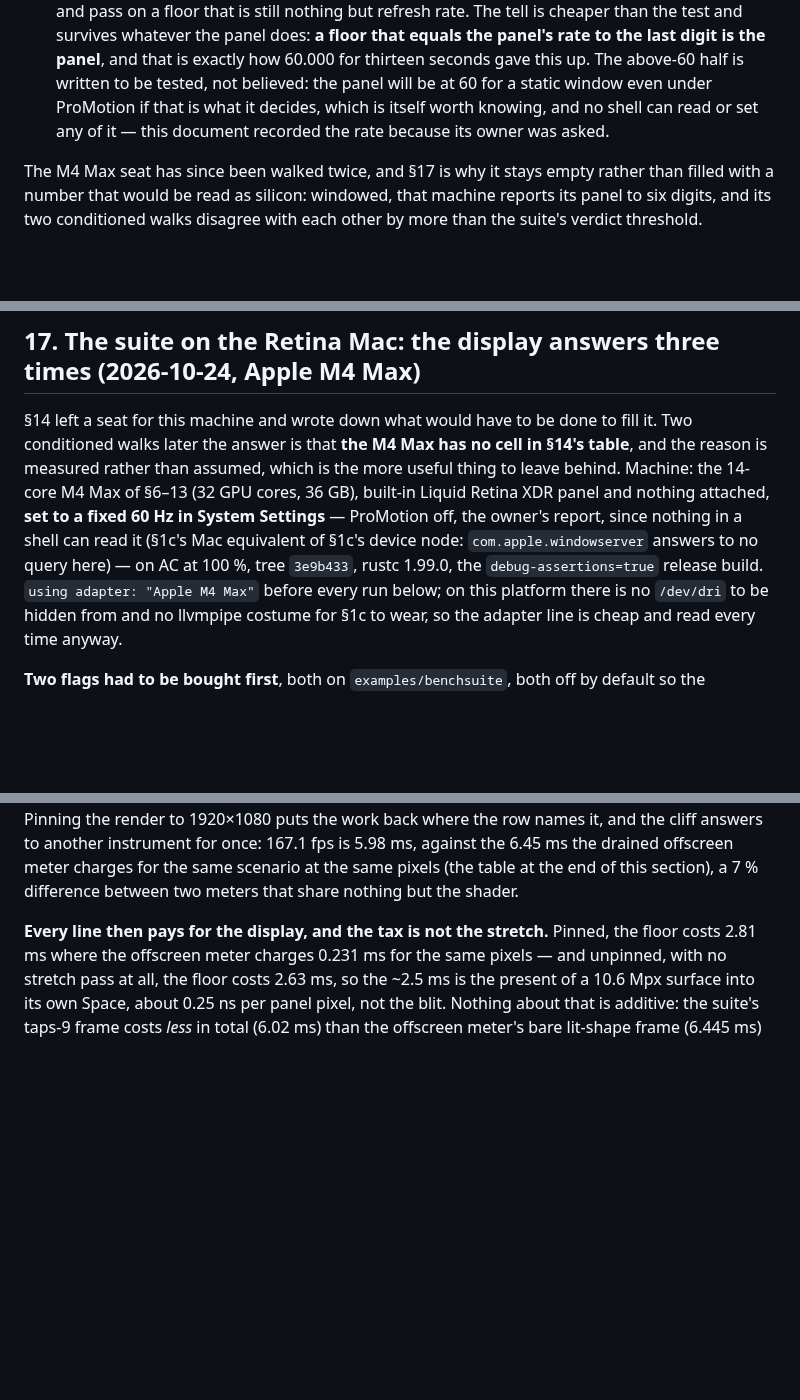
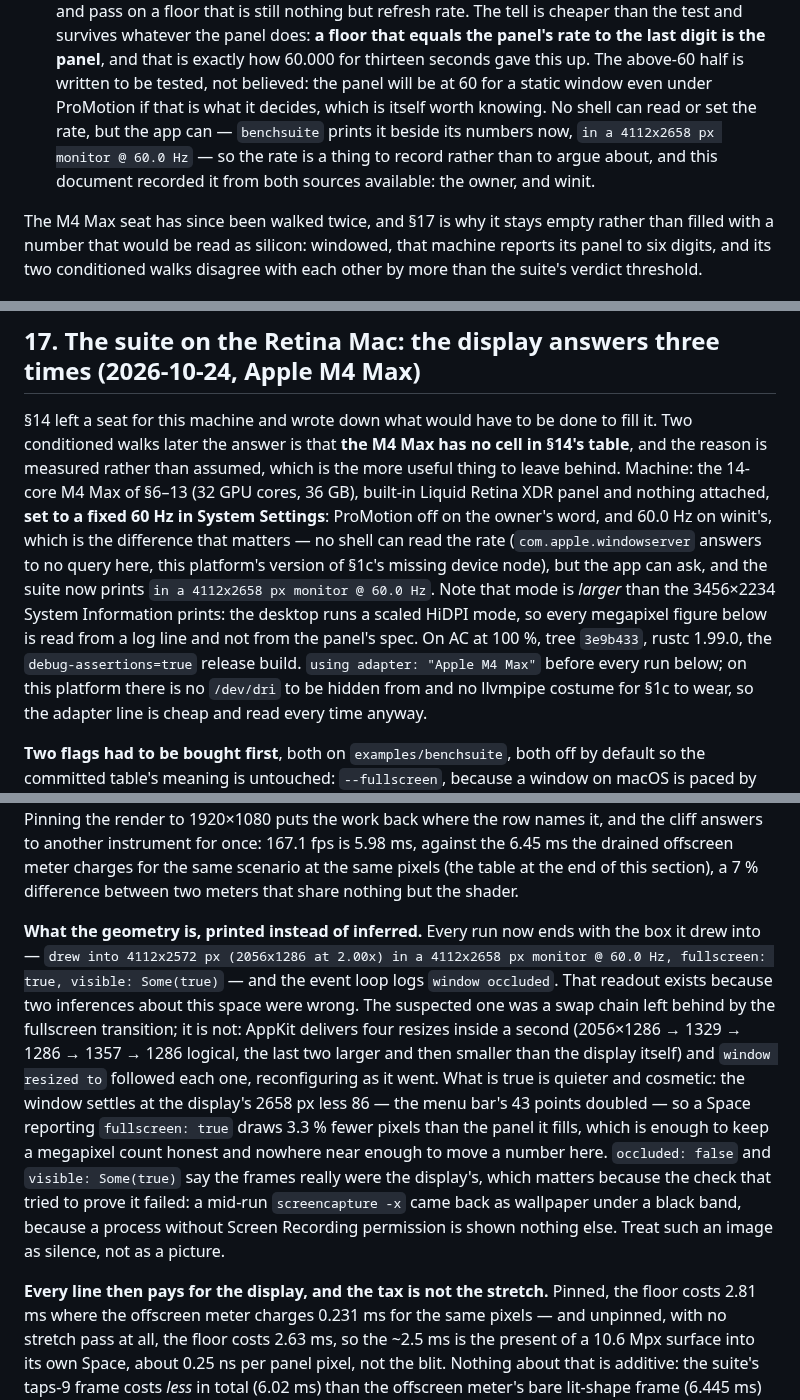
Before and after one commit to perlindgren/frost, a Markdown page: docs/benchmarking.md, 3 parts joined by grey strips. Drawn GitHub-style; blank space fills up the shorter version.

Commit message:
this section had been describing the fullscreen space from winit's documentation and saying out loud that the refresh rate could not be read; both sentences are the program's now. The conditioning gains winit's 60.0 Hz beside the owner's fixed-60 report, plus the note that the desktop mode is 4112x2658 — larger than the 3456x2234 System Information prints, a scaled HiDPI mode, which is why every megapixel count here comes from a log line rather than a panel spec. A new paragraph buries the bug this session came to fix: the swap chain was never left behind by the fullscreen transition, AppKit delivered four resizes inside a second and `window resized to` followed every one; what is actually true is that the space settles 86 px short of the panel, the menu bar's 43 points doubled, 3.3 % of the pixels and cosmetic, now printed instead of argued. The dead end is recorded too, because the next session will reach for the same tool: a `screencapture -x` from a process without Screen Recording permission answers with wallpaper under a black band, and such an image is silence about what the display showed where `occluded: false` and `visible: Some(true)` are testimony. §1c's verify-the-run step and §14's panel caveat now point at the geometry line, so the check that cost two wrong inferences comes free to whoever reads it next.

```diff
--- a/docs/benchmarking.md
+++ b/docs/benchmarking.md
@@ -874,8 +877,10 @@ remembered:
   panel**, and that is exactly how 60.000 for thirteen seconds gave this up. The
   above-60 half is written to be tested, not believed: the panel will be at 60 for a
   static window even under ProMotion if that is what it decides, which is itself worth
-  knowing, and no shell can read or set any of it — this document recorded the rate
-  because its owner was asked.
+  knowing. No shell can read or set the rate, but the app can — `benchsuite` prints it
+  beside its numbers now, `in a 4112x2658 px monitor @ 60.0 Hz` — so the rate is a thing
+  to record rather than to argue about, and this document recorded it from both sources
+  available: the owner, and winit.
 
 The M4 Max seat has since been walked twice, and §17 is why it stays empty rather than
 filled with a number that would be read as silicon: windowed, that machine reports its
@@ -1036,11 +1041,14 @@ not a shader, but a missing instrument.
 Two conditioned walks later the answer is that **the M4 Max has no cell in §14's table**,
 and the reason is measured rather than assumed, which is the more useful thing to leave
 behind. Machine: the 14-core M4 Max of §6–13 (32 GPU cores, 36 GB), built-in Liquid
-Retina XDR panel and nothing attached, **set to a fixed 60 Hz in System Settings** —
-ProMotion off, the owner's report, since nothing in a shell can read it (§1c's Mac
-equivalent of §1c's device node: `com.apple.windowserver` answers to no query here) —
-on AC at 100 %, tree `3e9b433`, rustc 1.99.0, the `debug-assertions=true` release
-build. `using adapter: "Apple M4 Max"` before every run below; on this platform there
+Retina XDR panel and nothing attached, **set to a fixed 60 Hz in System Settings**:
+ProMotion off on the owner's word, and 60.0 Hz on winit's, which is the difference that
+matters — no shell can read the rate (`com.apple.windowserver` answers to no query here,
+this platform's version of §1c's missing device node), but the app can ask, and the suite
+now prints `in a 4112x2658 px monitor @ 60.0 Hz`. Note that mode is *larger* than the
+3456×2234 System Information prints: the desktop runs a scaled HiDPI mode, so every
+megapixel figure below is read from a log line and not from the panel's spec. On AC at
+100 %, tree `3e9b433`, rustc 1.99.0, the `debug-assertions=true` release build. `using adapter: "Apple M4 Max"` before every run below; on this platform there
 is no `/dev/dri` to be hidden from and no llvmpipe costume for §1c to wear, so the
 adapter line is cheap and read every time anyway.
 
@@ -1094,6 +1102,23 @@ another instrument for once: 167.1 fps is 5.98 ms, against the 6.45 ms
 the drained offscreen meter charges for the same scenario at the same pixels (the table
 at the end of this section), a 7 % difference between two meters that share nothing but
 the shader.
+
+**What the geometry is, printed instead of inferred.** Every run now ends with the box it
+drew into — `drew into 4112x2572 px (2056x1286 at 2.00x) in a 4112x2658 px monitor @
+60.0 Hz, fullscreen: true, visible: Some(true)` — and the event loop logs `window
+occluded`. That readout exists because two inferences about this space were wrong. The
+suspected one was a swap chain left behind by the fullscreen transition; it is not:
+AppKit delivers four resizes inside a second (2056×1286 → 1329 → 1286 → 1357 → 1286
+logical, the last two larger and then smaller than the display itself) and `window
+resized to` followed each one, reconfiguring as it went. What is true is quieter and
+cosmetic: the window settles at the display's 2658 px less 86 — the menu bar's 43 points
+doubled — so a Space reporting `fullscreen: true` draws 3.3 % fewer pixels than the panel
+it fills, which is enough to keep a megapixel count honest and nowhere near enough to
+move a number here. `occluded: false` and `visible: Some(true)` say the frames really
+were the display's, which matters because the check that tried to prove it failed: a
+mid-run `screencapture -x` came back as wallpaper under a black band, because a process
+without Screen Recording permission is shown nothing else. Treat such an image as silence,
+not as a picture.
 
 **Every line then pays for the display, and the tax is not the stretch.** Pinned, the
 floor costs 2.81 ms where the offscreen meter charges 0.231 ms for the same pixels — and
```
Also changed, not shown: other parts of docs/benchmarking.md (+8 -3 lines).
